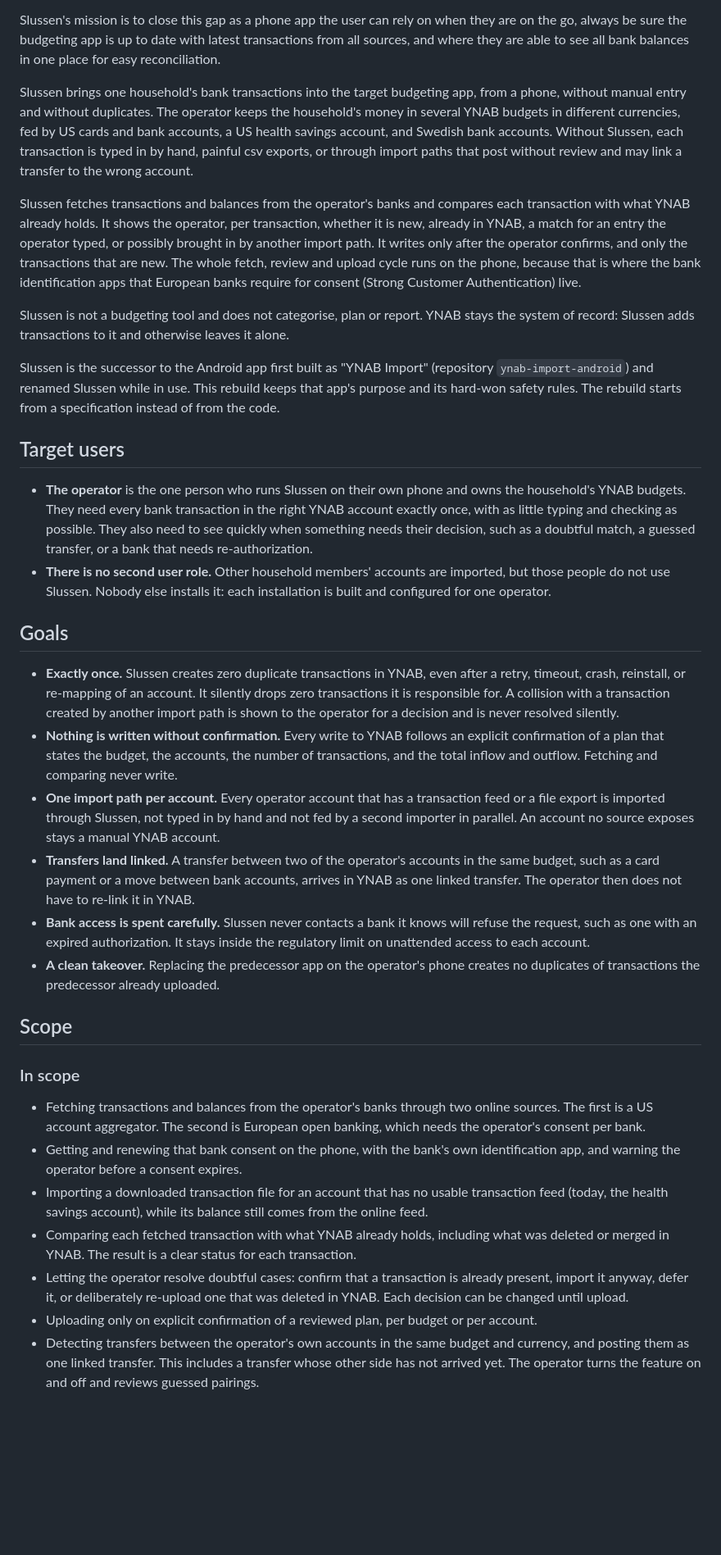
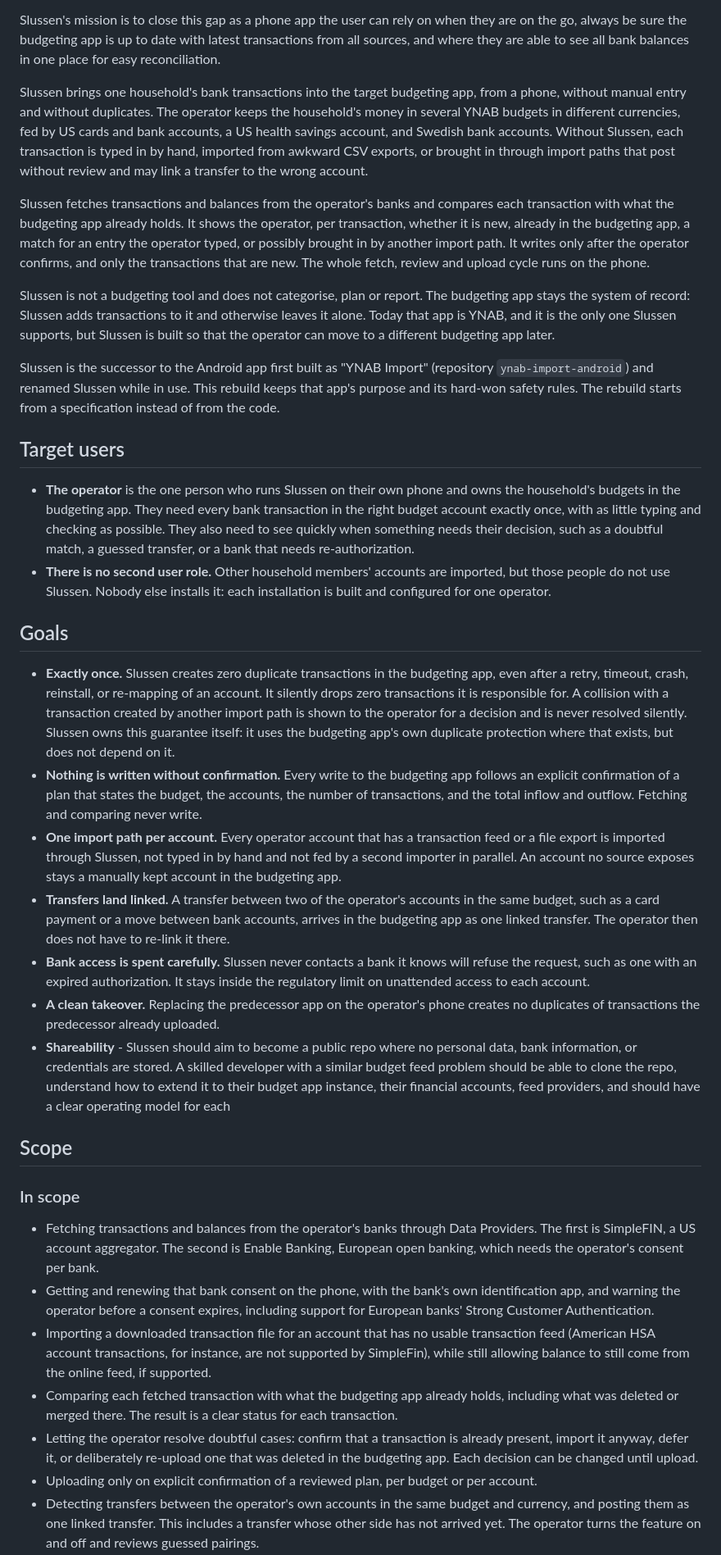
Before and after one commit to flylasse/slussen, a Markdown page: docs/vision.md, the part around one of its changes. Shown at 82% size. Rendered like a GitHub page; blank space fills up the shorter version.

Commit message:
vision tweak 2

```diff
--- a/docs/vision.md
+++ b/docs/vision.md
@@ -7,19 +7,14 @@ Budgeting apps such as YNAB have a common failure point: reliable connectivity t
 Slussen's mission is to close this gap as a phone app the user can rely on when they are on the go, always be sure the budgeting app is up to date with latest transactions from all sources, and where they are able to see all bank balances in one place for easy reconciliation.
 
 Slussen brings one household's bank transactions into the target budgeting app, from a phone, without manual entry and without duplicates. The operator keeps the household's money in several YNAB budgets in different currencies, fed by
-US cards and bank accounts, a US health savings account, and Swedish bank accounts. Without Slussen, each
-transaction is typed in by hand, painful csv exports, or through import paths that post without review and may link a
-transfer to the wrong account.
+US cards and bank accounts, a US health savings account, and Swedish bank accounts. Without Slussen, each transaction is typed in by hand, imported from awkward CSV exports, or brought in through import paths that post without review and may link a transfer to the wrong account.
 
-Slussen fetches transactions and balances from the operator's banks and compares each transaction with what YNAB
-already holds. It shows the operator, per transaction, whether it is new, already in YNAB, a match for an entry
-the operator typed, or possibly brought in by another import path. It writes only after the operator confirms,
-and only the transactions that are new. The whole fetch, review and upload cycle runs on the phone, because that
-is where the bank identification apps that European banks require for consent (Strong Customer Authentication)
-live.
+Slussen fetches transactions and balances from the operator's banks and compares each transaction with what the
+budgeting app already holds. It shows the operator, per transaction, whether it is new, already in the budgeting app, a match for an entry the operator typed, or possibly brought in by another import path. It writes only after the operator confirms, and only the transactions that are new. The whole fetch, review and upload cycle runs on the phone.
 
-Slussen is not a budgeting tool and does not categorise, plan or report. YNAB stays the system of record: Slussen
-adds transactions to it and otherwise leaves it alone.
+Slussen is not a budgeting tool and does not categorise, plan or report. The budgeting app stays the system of
+record: Slussen adds transactions to it and otherwise leaves it alone. Today that app is YNAB, and it is the only
+one Slussen supports, but Slussen is built so that the operator can move to a different budgeting app later.
 
 Slussen is the successor to the Android app first built as "YNAB Import" (repository `ynab-import-android`) and
 renamed Slussen while in use. This rebuild keeps that app's purpose and its hard-won safety rules. The rebuild
@@ -27,8 +22,8 @@ starts from a specification instead of from the code.
 
 ## Target users
 
-- **The operator** is the one person who runs Slussen on their own phone and owns the household's YNAB budgets.
-  They need every bank transaction in the right YNAB account exactly once, with as little typing and checking as
+- **The operator** is the one person who runs Slussen on their own phone and owns the household's budgets in the
+  budgeting app. They need every bank transaction in the right budget account exactly once, with as little typing and checking as
   possible. They also need to see quickly when something needs their decision, such as a doubtful match, a
   guessed transfer, or a bank that needs re-authorization.
 - **There is no second user role.** Other household members' accounts are imported, but those people do not use
@@ -36,38 +31,39 @@ starts from a specification instead of from the code.
 
 ## Goals
 
-- **Exactly once.** Slussen creates zero duplicate transactions in YNAB, even after a retry, timeout, crash,
-  reinstall, or re-mapping of an account. It silently drops zero transactions it is responsible for. A
-  collision with a transaction created by another import path is shown to the operator for a decision and is
-  never resolved silently.
-- **Nothing is written without confirmation.** Every write to YNAB follows an explicit confirmation of a plan
+- **Exactly once.** Slussen creates zero duplicate transactions in the budgeting app, even after a retry,
+  timeout, crash, reinstall, or re-mapping of an account. It silently drops zero transactions it is responsible
+  for. A collision with a transaction created by another import path is shown to the operator for a decision
+  and is never resolved silently. Slussen owns this guarantee itself: it uses the budgeting app's own duplicate
+  protection where that exists, but does not depend on it.
+- **Nothing is written without confirmation.** Every write to the budgeting app follows an explicit confirmation of a plan
   that states the budget, the accounts, the number of transactions, and the total inflow and outflow. Fetching
   and comparing never write.
 - **One import path per account.** Every operator account that has a transaction feed or a file export is
   imported through Slussen, not typed in by hand and not fed by a second importer in parallel. An account no
-  source exposes stays a manual YNAB account.
+  source exposes stays a manually kept account in the budgeting app.
 - **Transfers land linked.** A transfer between two of the operator's accounts in the same budget, such as a
-  card payment or a move between bank accounts, arrives in YNAB as one linked transfer. The operator then does
-  not have to re-link it in YNAB.
+  card payment or a move between bank accounts, arrives in the budgeting app as one linked transfer. The
+  operator then does not have to re-link it there.
 - **Bank access is spent carefully.** Slussen never contacts a bank it knows will refuse the request, such as one
   with an expired authorization. It stays inside the regulatory limit on unattended access to each account.
 - **A clean takeover.** Replacing the predecessor app on the operator's phone creates no duplicates of
   transactions the predecessor already uploaded.
+- **Shareability** - Slussen should aim to become a public repo where no personal data, bank information, or credentials are stored. A skilled developer with a similar budget feed problem should be able to clone the repo, understand how to extend it to their budget app instance, their financial accounts, feed providers, and should have a clear operating model for each
 
 ## Scope
 
 ### In scope
 
-- Fetching transactions and balances from the operator's banks through two online sources. The first is a US
-  account aggregator. The second is European open banking, which needs the operator's consent per bank.
+- Fetching transactions and balances from the operator's banks through Data Providers. The first is SimpleFIN, a US
+  account aggregator. The second is Enable Banking, European open banking, which needs the operator's consent per bank.
 - Getting and renewing that bank consent on the phone, with the bank's own identification app, and warning the
-  operator before a consent expires.
-- Importing a downloaded transaction file for an account that has no usable transaction feed (today, the
-  health savings account), while its balance still comes from the online feed.
-- Comparing each fetched transaction with what YNAB already holds, including what was deleted or merged in YNAB.
-  The result is a clear status for each transaction.
+  operator before a consent expires, including support for European banks' Strong Customer Authentication.
+- Importing a downloaded transaction file for an account that has no usable transaction feed (American HSA account transactions, for instance, are not supported by SimpleFin), while still allowing balance to still come from the online feed, if supported.
+- Comparing each fetched transaction with what the budgeting app already holds, including what was deleted or
+  merged there. The result is a clear status for each transaction.
 - Letting the operator resolve doubtful cases: confirm that a transaction is already present, import it anyway,
-  defer it, or deliberately re-upload one that was deleted in YNAB. Each decision can be changed until upload.
+  defer it, or deliberately re-upload one that was deleted in the budgeting app. Each decision can be changed until upload.
 - Uploading only on explicit confirmation of a reviewed plan, per budget or per account.
 - Detecting transfers between the operator's own accounts in the same budget and currency, and posting them as
   one linked transfer. This includes a transfer whose other side has not arrived yet. The operator turns the
```
Also changed, not shown: other parts of docs/vision.md (+22 -16 lines).
